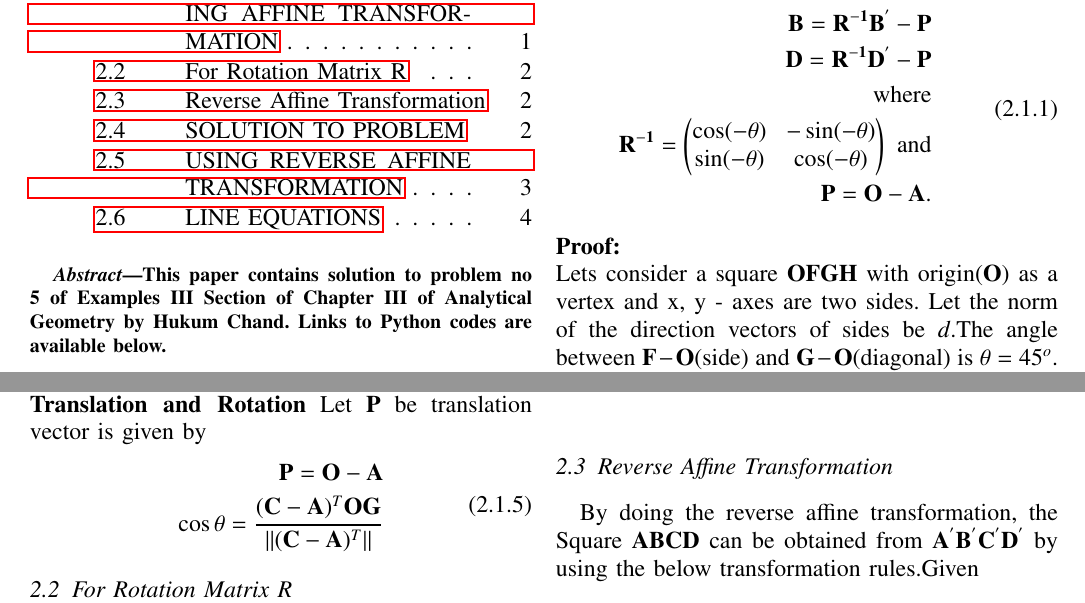
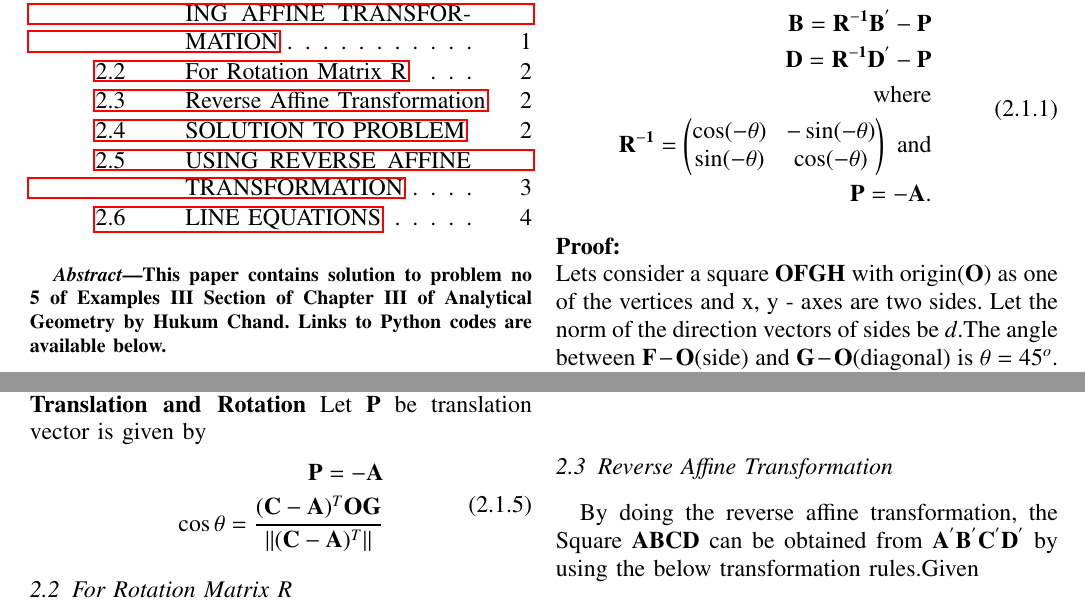
Before and after one commit to rsgirishkumar/SM5083, a LaTeX problem sheet (ASSIGNMENT2/Assignment2_usingaffine.tex): two parts of pages 1 and 2 of 5, joined at a grey line, cut so that both start at the same text. Compiled offline with pdfLaTeX.

Commit message:
Updated Code

```diff
--- a/ASSIGNMENT2/Assignment2_usingaffine.tex
+++ b/ASSIGNMENT2/Assignment2_usingaffine.tex
@@ -193,13 +193,13 @@ If $\vec{A} \text{and} \vec{C}$ are two opposite vertices of a Square ABCD, then
 \vec{D} = \vec{R^{-1}D^{'}}-\vec{P}\\
 \text{where}\\
 \vec{R^{-1}} = \myvec{\cos (-\theta) & -\sin (-\theta) \\ \sin (-\theta) & \cos (-\theta)} \ \text{and}\\
-\vec{P} = \vec{O} - \vec{A}.\\
+\vec{P} =  - \vec{A}.\\
 \end{split}
 \end{align}
 \\
 \textbf{Proof:}
 \\
-Lets consider a square $\vec{OFGH}$ with origin($\vec{O}$) as a vertex and x, y - axes are two sides.  Let the norm of the direction vectors of sides be $d$.The angle between $\vec{F}-\vec{O}$(side) and $\vec{G}-\vec{O}$(diagonal) is  $\theta = 45^{o}$. and
+Lets consider a square $\vec{OFGH}$ with origin($\vec{O}$) as one of the vertices and x, y - axes are two sides.  Let the norm of the direction vectors of sides be $d$.The angle between $\vec{F}-\vec{O}$(side) and $\vec{G}-\vec{O}$(diagonal) is  $\theta = 45^{o}$. and
 \begin{align}
 \begin{split}
 \vec{F}-\vec{O} = \frac{(\vec{G}-\vec{O})^T\myvec{1\\0}}{\Vert(\vec{G}-\vec{O})^T\Vert}\\
@@ -232,7 +232,7 @@ Let the Square $\vec{ABCD}$ has two vertices $\vec{A}$ and $\vec{C}$ . By using
 Let $\vec{P}$ be translation vector is given by
 \begin{align}
 \begin{split}
-\vec{P} = \vec{O}-\vec{A}\\
+\vec{P} = -\vec{A}\\
 \cos \theta = \frac{(\vec{C}-\vec{A})^T \vec{OG}}{\Vert(\vec{C}-\vec{A})^T\Vert}
     \end{split}
 \end{align}
```
Also changed, not shown: ASSIGNMENT2/Assignment2_usingaffine.pdf, ASSIGNMENT2/Assignment2_usingaffine.tex (2 more changed lines), 1 other file.
